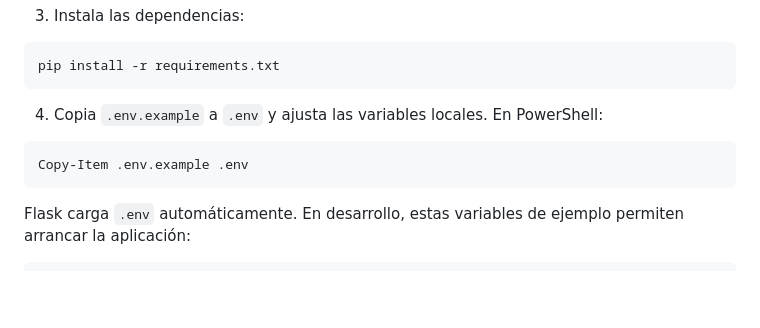
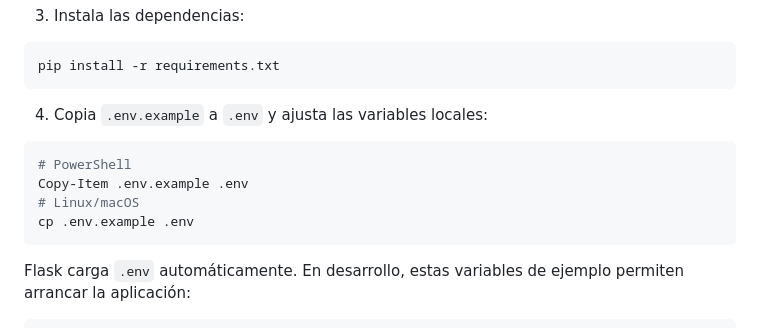
Before and after one commit to yayo-bs/movagest, a Markdown page: README.md, the part around one of its changes. Drawn GitHub-style; blank space fills up the shorter version.

````diff
--- a/README.md
+++ b/README.md
@@ -60,10 +65,13 @@ source .venv/bin/activate
 pip install -r requirements.txt
 ```
 
-4. Copia `.env.example` a `.env` y ajusta las variables locales. En PowerShell:
+4. Copia `.env.example` a `.env` y ajusta las variables locales:
 
 ```powershell
+# PowerShell
 Copy-Item .env.example .env
+# Linux/macOS
+cp .env.example .env
 ```
 
 Flask carga `.env` automáticamente. En desarrollo, estas variables de ejemplo permiten arrancar la aplicación:
````
Also changed, not shown: other parts of README.md (+33 -24 lines).
